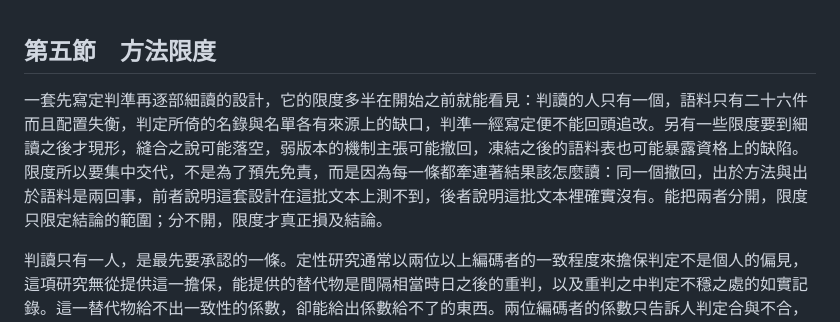
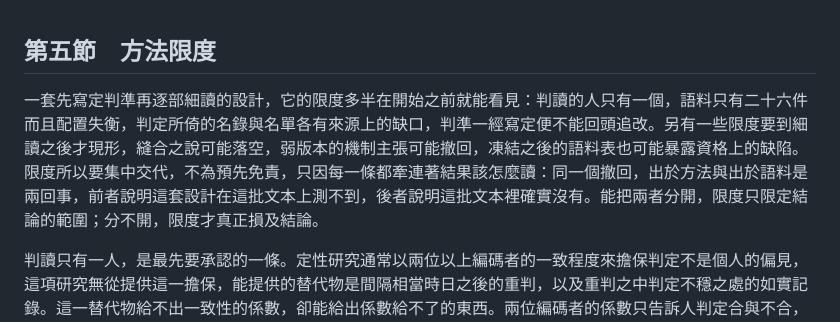
Before and after one commit to loulengzan-sudo/my-first-project, a Markdown page: 第三章_第五節_方法限度.md, the part around the change. Rendered like a GitHub page.

Commit message:
第三章第五節：去一處對稱句式
Co-Authored-By: Claude Fable 5.1 <noreply@anthropic.com>
Claude-Session: https://claude.ai/code/session_01RZupsSUQTpYM8oeDdQMgEt

```diff
--- a/第三章_第五節_方法限度.md
+++ b/第三章_第五節_方法限度.md
@@ -1,6 +1,6 @@
 ## 第五節　方法限度
 
-一套先寫定判準再逐部細讀的設計，它的限度多半在開始之前就能看見：判讀的人只有一個，語料只有二十六件而且配置失衡，判定所倚的名錄與名單各有來源上的缺口，判準一經寫定便不能回頭追改。另有一些限度要到細讀之後才現形，縫合之說可能落空，弱版本的機制主張可能撤回，凍結之後的語料表也可能暴露資格上的缺陷。限度所以要集中交代，不是為了預先免責，而是因為每一條都牽連著結果該怎麼讀：同一個撤回，出於方法與出於語料是兩回事，前者說明這套設計在這批文本上測不到，後者說明這批文本裡確實沒有。能把兩者分開，限度只限定結論的範圍；分不開，限度才真正損及結論。
+一套先寫定判準再逐部細讀的設計，它的限度多半在開始之前就能看見：判讀的人只有一個，語料只有二十六件而且配置失衡，判定所倚的名錄與名單各有來源上的缺口，判準一經寫定便不能回頭追改。另有一些限度要到細讀之後才現形，縫合之說可能落空，弱版本的機制主張可能撤回，凍結之後的語料表也可能暴露資格上的缺陷。限度所以要集中交代，不為預先免責，只因每一條都牽連著結果該怎麼讀：同一個撤回，出於方法與出於語料是兩回事，前者說明這套設計在這批文本上測不到，後者說明這批文本裡確實沒有。能把兩者分開，限度只限定結論的範圍；分不開，限度才真正損及結論。
 
 判讀只有一人，是最先要承認的一條。定性研究通常以兩位以上編碼者的一致程度來擔保判定不是個人的偏見，這項研究無從提供這一擔保，能提供的替代物是間隔相當時日之後的重判，以及重判之中判定不穩之處的如實記錄。這一替代物給不出一致性的係數，卻能給出係數給不了的東西。兩位編碼者的係數只告訴人判定合與不合，重判的記錄告訴人不合發生在哪裡：不一致若集中於某一層或某幾條規則，問題出在規則容許兩種讀法，依方法定位所立的修訂協議，這是判準的缺陷，規則因之而改；若散布各層而無所集中，問題出在判讀者本人，不一致的件數便是這項研究判讀穩定性的下限，後續研究引入第二位判讀者時，有一個明確的起點可以對照。符號層與價值層互不參照的要求，同樣受制於只有一人，同一個人的記憶不可能歸零，所能做的是把兩層分輪、分檔、隔開時日。這一安排是否守住，有一處可以看出：合讀在初判、重判與最終判定上各做一遍，前兩遍的結果若與最終判定方向相反，便說明先讀的一層影響了後讀的一層，該件的合讀結果只能並陳而不能採信。互不參照的要求由此有了可以查核的位置。
 
```
